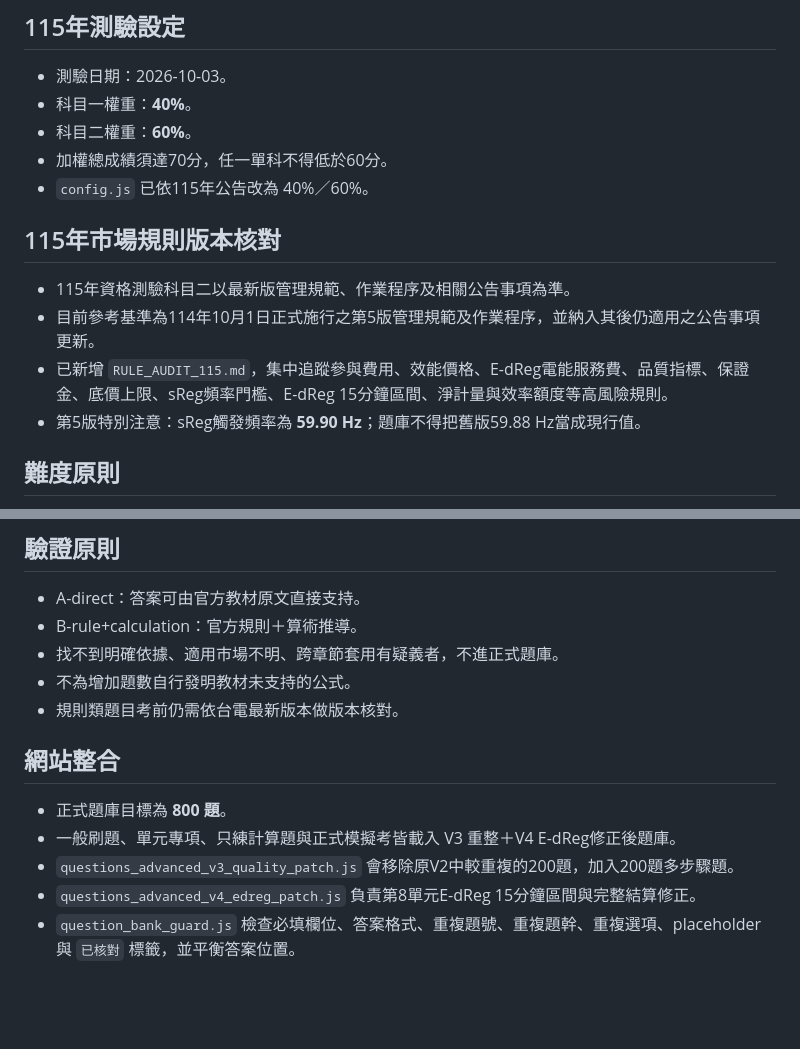
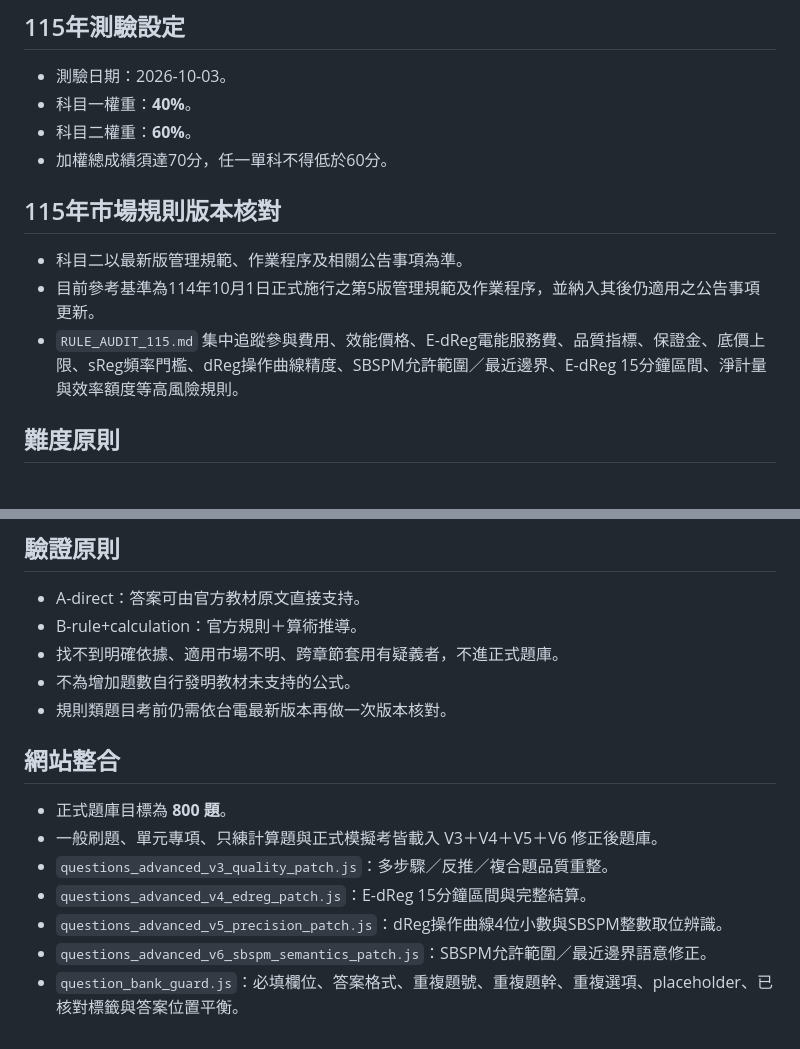
Before and after one commit to jiahua-ctrl/taipower-exam, a Markdown page: QUESTION_BANK_PLAN.md, 2 parts joined by grey strips. Drawn GitHub-style; blank space fills up the shorter version.

```diff
--- a/QUESTION_BANK_PLAN.md
+++ b/QUESTION_BANK_PLAN.md
@@ -84,13 +96,11 @@ V4不增加題數，而是針對第8單元已存在之E-dReg題目做規則語
 - 科目一權重：**40%**。
 - 科目二權重：**60%**。
 - 加權總成績須達70分，任一單科不得低於60分。
-- `config.js` 已依115年公告改為 40%／60%。
 
 ## 115年市場規則版本核對
-- 115年資格測驗科目二以最新版管理規範、作業程序及相關公告事項為準。
+- 科目二以最新版管理規範、作業程序及相關公告事項為準。
 - 目前參考基準為114年10月1日正式施行之第5版管理規範及作業程序，並納入其後仍適用之公告事項更新。
-- 已新增 `RULE_AUDIT_115.md`，集中追蹤參與費用、效能價格、E-dReg電能服務費、品質指標、保證金、底價上限、sReg頻率門檻、E-dReg 15分鐘區間、淨計量與效率額度等高風險規則。
-- 第5版特別注意：sReg觸發頻率為 **59.90 Hz**；題庫不得把舊版59.88 Hz當成現行值。
+- `RULE_AUDIT_115.md` 集中追蹤參與費用、效能價格、E-dReg電能服務費、品質指標、保證金、底價上限、sReg頻率門檻、dReg操作曲線精度、SBSPM允許範圍／最近邊界、E-dReg 15分鐘區間、淨計量與效率額度等高風險規則。
 
 ## 難度原則
 - Level 1：基礎記憶。
@@ -103,11 +113,13 @@ V4不增加題數，而是針對第8單元已存在之E-dReg題目做規則語
 - B-rule+calculation：官方規則＋算術推導。
 - 找不到明確依據、適用市場不明、跨章節套用有疑義者，不進正式題庫。
 - 不為增加題數自行發明教材未支持的公式。
-- 規則類題目考前仍需依台電最新版本做版本核對。
+- 規則類題目考前仍需依台電最新版本再做一次版本核對。
 
 ## 網站整合
 - 正式題庫目標為 **800 題**。
-- 一般刷題、單元專項、只練計算題與正式模擬考皆載入 V3 重整＋V4 E-dReg修正後題庫。
-- `questions_advanced_v3_quality_patch.js` 會移除原V2中較重複的200題，加入200題多步驟題。
-- `questions_advanced_v4_edreg_patch.js` 負責第8單元E-dReg 15分鐘區間與完整結算修正。
-- `question_bank_guard.js` 檢查必填欄位、答案格式、重複題號、重複題幹、重複選項、placeholder與 `已核對` 標籤，並平衡答案位置。
+- 一般刷題、單元專項、只練計算題與正式模擬考皆載入 V3＋V4＋V5＋V6 修正後題庫。
+- `questions_advanced_v3_quality_patch.js`：多步驟／反推／複合題品質重整。
+- `questions_advanced_v4_edreg_patch.js`：E-dReg 15分鐘區間與完整結算。
+- `questions_advanced_v5_precision_patch.js`：dReg操作曲線4位小數與SBSPM整數取位辨識。
+- `questions_advanced_v6_sbspm_semantics_patch.js`：SBSPM允許範圍／最近邊界語意修正。
+- `question_bank_guard.js`：必填欄位、答案格式、重複題號、重複題幹、重複選項、placeholder、已核對標籤與答案位置平衡。
```
Also changed, not shown: other parts of QUESTION_BANK_PLAN.md (+30 -18 lines).
